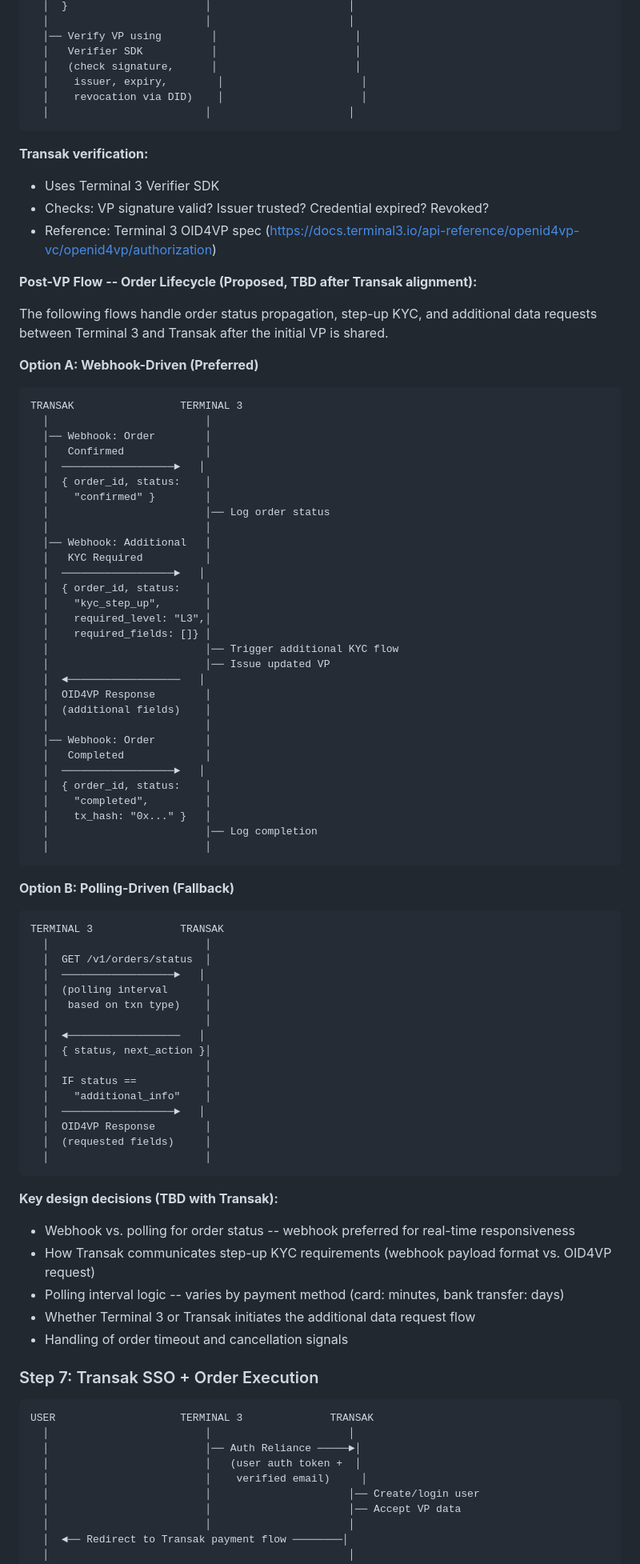
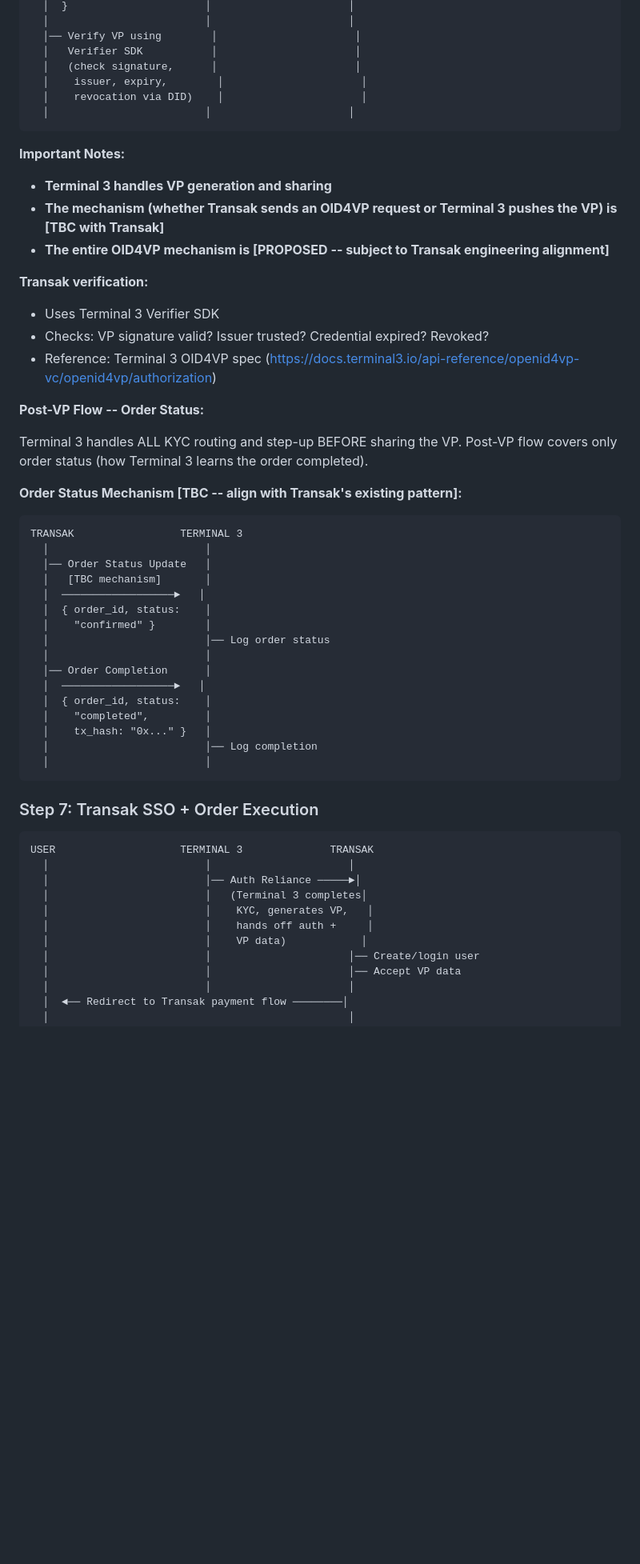
Before and after one commit to thejanetproject14-oss/janet-workspace, a Markdown page: terminal3/prds/metamask-t3-transak-architecture-pack.md, the part around one of its changes. Shown at 80% size. Drawn GitHub-style; blank space fills up the shorter version.

Commit message:
Architecture pack v3: all Edward Fu corrections -- honest about current vs planned capabilities

````diff
--- a/terminal3/prds/metamask-t3-transak-architecture-pack.md
+++ b/terminal3/prds/metamask-t3-transak-architecture-pack.md
@@ -327,41 +356,33 @@ TRANSAK                 TERMINAL 3              USER
   │                         │                      │
 ```
 
+**Important Notes:**
+- **Terminal 3 handles VP generation and sharing**
+- **The mechanism (whether Transak sends an OID4VP request or Terminal 3 pushes the VP) is [TBC with Transak]**
+- **The entire OID4VP mechanism is [PROPOSED -- subject to Transak engineering alignment]**
+
 **Transak verification:**
 - Uses Terminal 3 Verifier SDK
 - Checks: VP signature valid? Issuer trusted? Credential expired? Revoked?
 - Reference: Terminal 3 OID4VP spec (https://docs.terminal3.io/api-reference/openid4vp-vc/openid4vp/authorization)
 
-**Post-VP Flow -- Order Lifecycle (Proposed, TBD after Transak alignment):**
+**Post-VP Flow -- Order Status:**
 
-The following flows handle order status propagation, step-up KYC, and additional data requests between Terminal 3 and Transak after the initial VP is shared.
+Terminal 3 handles ALL KYC routing and step-up BEFORE sharing the VP. Post-VP flow covers only order status (how Terminal 3 learns the order completed).
 
-**Option A: Webhook-Driven (Preferred)**
+**Order Status Mechanism [TBC -- align with Transak's existing pattern]:**
+
 ```
 TRANSAK                 TERMINAL 3
   │                         │
-  │── Webhook: Order        │
-  │   Confirmed             │
+  │── Order Status Update   │
+  │   [TBC mechanism]       │
   │  ──────────────────►   │
   │  { order_id, status:    │
   │    "confirmed" }        │
   │                         │── Log order status
   │                         │
-  │── Webhook: Additional   │
-  │   KYC Required          │
-  │  ──────────────────►   │
-  │  { order_id, status:    │
-  │    "kyc_step_up",       │
-  │    required_level: "L3",│
-  │    required_fields: []} │
-  │                         │── Trigger additional KYC flow
-  │                         │── Issue updated VP
-  │  ◄──────────────────   │
-  │  OID4VP Response        │
-  │  (additional fields)    │
-  │                         │
-  │── Webhook: Order        │
-  │   Completed             │
+  │── Order Completion      │
   │  ──────────────────►   │
   │  { order_id, status:    │
   │    "completed",         │
@@ -370,41 +391,16 @@ TRANSAK                 TERMINAL 3
   │                         │
 ```
 
-**Option B: Polling-Driven (Fallback)**
-```
-TERMINAL 3              TRANSAK
-  │                         │
-  │  GET /v1/orders/status  │
-  │  ──────────────────►   │
-  │  (polling interval      │
-  │   based on txn type)    │
-  │                         │
-  │  ◄──────────────────   │
-  │  { status, next_action }│
-  │                         │
-  │  IF status ==           │
-  │    "additional_info"    │
-  │  ──────────────────►   │
-  │  OID4VP Response        │
-  │  (requested fields)     │
-  │                         │
-```
-
-**Key design decisions (TBD with Transak):**
-- Webhook vs. polling for order status -- webhook preferred for real-time responsiveness
-- How Transak communicates step-up KYC requirements (webhook payload format vs. OID4VP request)
-- Polling interval logic -- varies by payment method (card: minutes, bank transfer: days)
-- Whether Terminal 3 or Transak initiates the additional data request flow
-- Handling of order timeout and cancellation signals
-
 ### Step 7: Transak SSO + Order Execution
 
 ```
 USER                    TERMINAL 3              TRANSAK
   │                         │                      │
   │                         │── Auth Reliance ─────►│
-  │                         │   (user auth token +  │
-  │                         │    verified email)     │
+  │                         │   (Terminal 3 completes│
+  │                         │    KYC, generates VP,   │
+  │                         │    hands off auth +     │
+  │                         │    VP data)            │
   │                         │                      │── Create/login user
   │                         │                      │── Accept VP data
   │                         │                      │
````
Also changed, not shown: other parts of terminal3/prds/metamask-t3-transak-architecture-pack.md (+116 -84 lines), memory/2026-02-20.md (added, +47 -0 lines).
